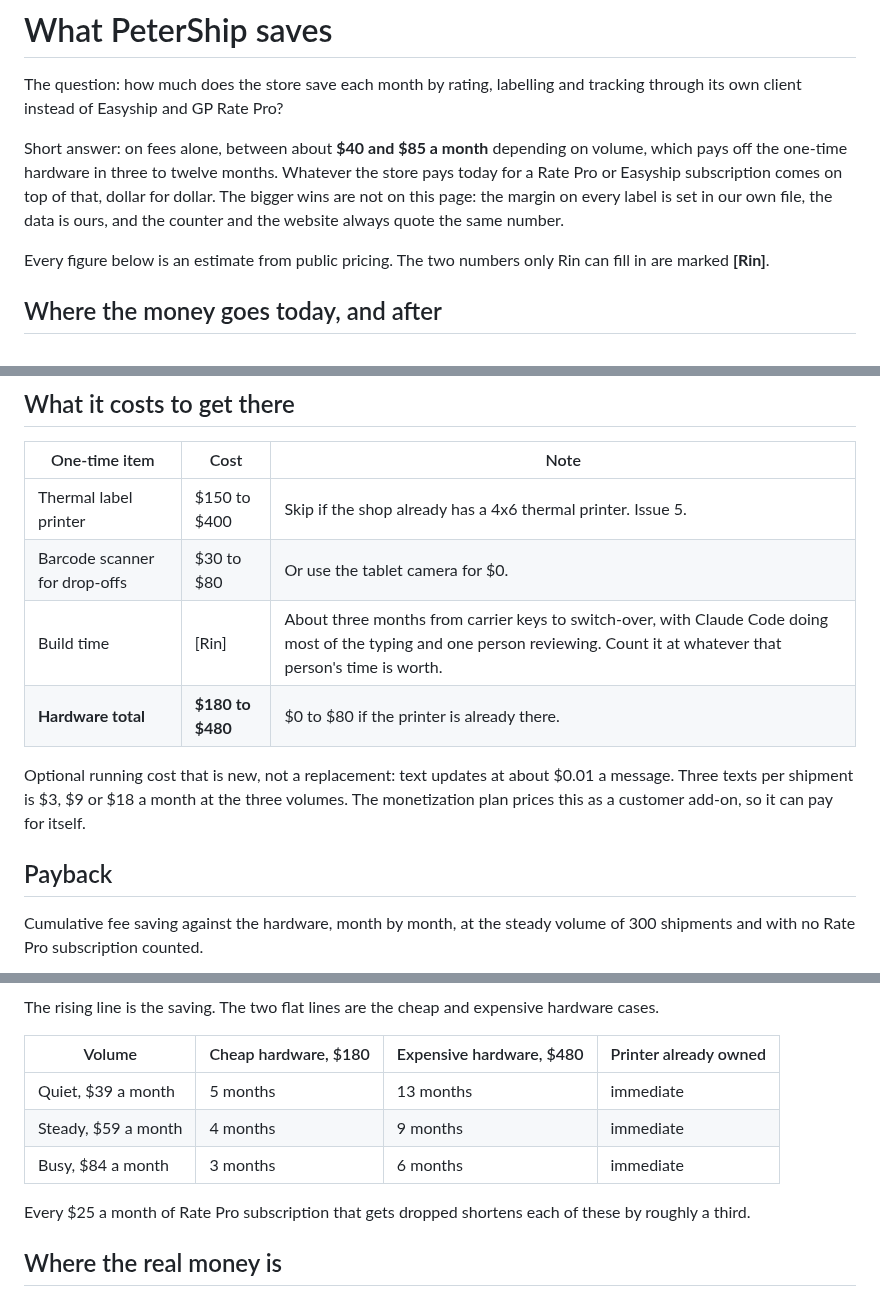
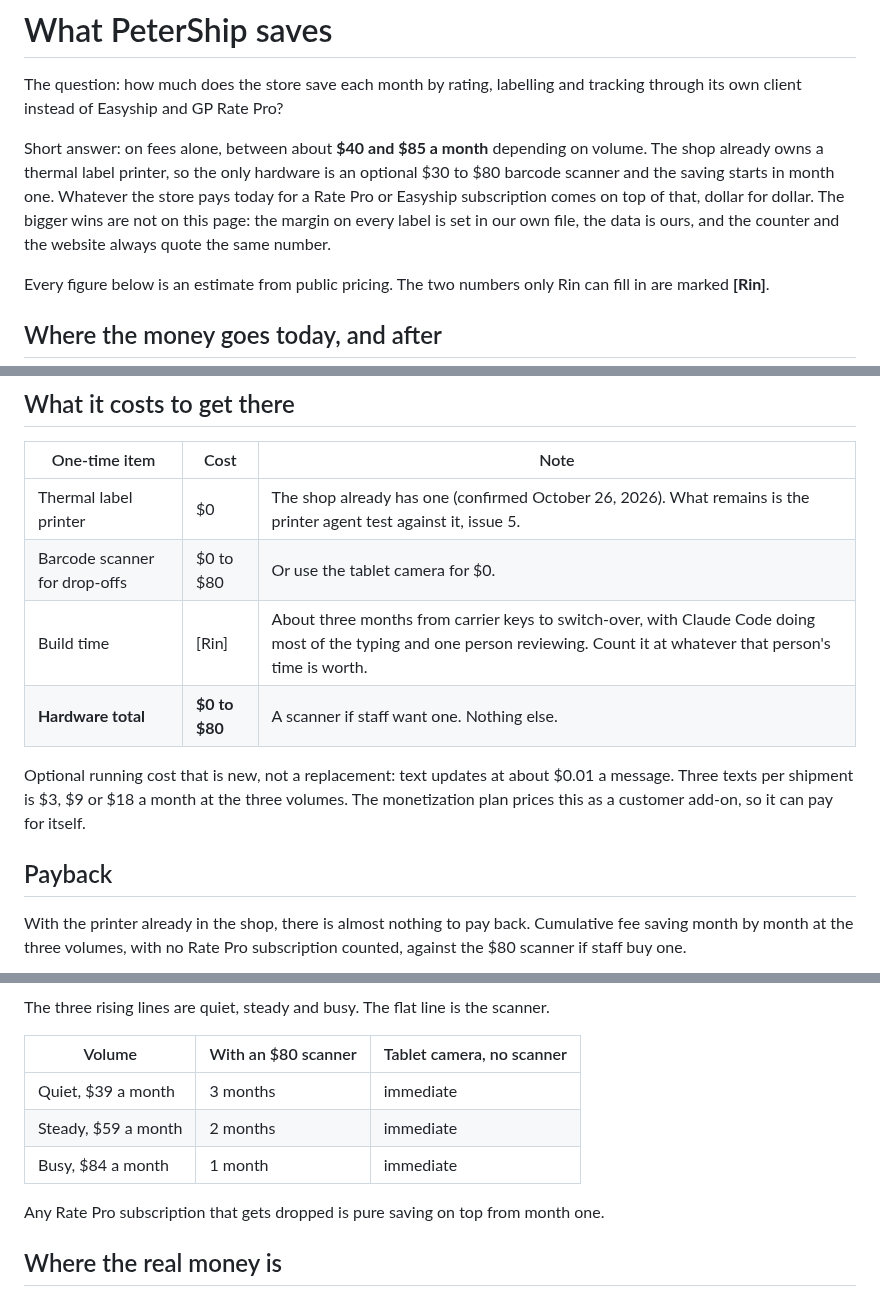
Before and after one commit to wbp318/goin-postal-forsythe, a Markdown page: shipping-client/costs/README.md, 3 parts joined by grey strips. Drawn GitHub-style.

````diff
--- a/shipping-client/costs/README.md
+++ b/shipping-client/costs/README.md
@@ -2,7 +2,7 @@
 
 The question: how much does the store save each month by rating, labelling and tracking through its own client instead of Easyship and GP Rate Pro?
 
-Short answer: on fees alone, between about **$40 and $85 a month** depending on volume, which pays off the one-time hardware in three to twelve months. Whatever the store pays today for a Rate Pro or Easyship subscription comes on top of that, dollar for dollar. The bigger wins are not on this page: the margin on every label is set in our own file, the data is ours, and the counter and the website always quote the same number.
+Short answer: on fees alone, between about **$40 and $85 a month** depending on volume. The shop already owns a thermal label printer, so the only hardware is an optional $30 to $80 barcode scanner and the saving starts in month one. Whatever the store pays today for a Rate Pro or Easyship subscription comes on top of that, dollar for dollar. The bigger wins are not on this page: the margin on every label is set in our own file, the data is ours, and the counter and the website always quote the same number.
 
 Every figure below is an estimate from public pricing. The two numbers only Rin can fill in are marked **[Rin]**.
 
@@ -63,16 +63,16 @@ The tall bars are Easyship today. The short bars are PeterShip.
 
 | One-time item | Cost | Note |
 |---|---|---|
-| Thermal label printer | $150 to $400 | Skip if the shop already has a 4x6 thermal printer. Issue 5. |
-| Barcode scanner for drop-offs | $30 to $80 | Or use the tablet camera for $0. |
+| Thermal label printer | $0 | The shop already has one (confirmed October 26, 2026). What remains is the printer agent test against it, issue 5. |
+| Barcode scanner for drop-offs | $0 to $80 | Or use the tablet camera for $0. |
 | Build time | [Rin] | About three months from carrier keys to switch-over, with Claude Code doing most of the typing and one person reviewing. Count it at whatever that person's time is worth. |
-| **Hardware total** | **$180 to $480** | $0 to $80 if the printer is already there. |
+| **Hardware total** | **$0 to $80** | A scanner if staff want one. Nothing else. |
 
 Optional running cost that is new, not a replacement: text updates at about $0.01 a message. Three texts per shipment is $3, $9 or $18 a month at the three volumes. The monetization plan prices this as a customer add-on, so it can pay for itself.
 
 ## Payback
 
-Cumulative fee saving against the hardware, month by month, at the steady volume of 300 shipments and with no Rate Pro subscription counted.
+With the printer already in the shop, there is almost nothing to pay back. Cumulative fee saving month by month at the three volumes, with no Rate Pro subscription counted, against the $80 scanner if staff buy one.
 
 ```mermaid
 xychart-beta
@@ -85,14 +86,14 @@ xychart-beta
 ```
 
-The rising line is the saving. The two flat lines are the cheap and expensive hardware cases.
+The three rising lines are quiet, steady and busy. The flat line is the scanner.
 
-| Volume | Cheap hardware, $180 | Expensive hardware, $480 | Printer already owned |
-|---|---|---|---|
-| Quiet, $39 a month | 5 months | 13 months | immediate |
-| Steady, $59 a month | 4 months | 9 months | immediate |
-| Busy, $84 a month | 3 months | 6 months | immediate |
+| Volume | With an $80 scanner | Tablet camera, no scanner |
+|---|---|---|
+| Quiet, $39 a month | 3 months | immediate |
+| Steady, $59 a month | 2 months | immediate |
+| Busy, $84 a month | 1 month | immediate |
 
-Every $25 a month of Rate Pro subscription that gets dropped shortens each of these by roughly a third.
+Any Rate Pro subscription that gets dropped is pure saving on top from month one.
 
 ## Where the real money is
 
````
Also changed, not shown: other parts of shipping-client/costs/README.md (+6 -5 lines), README.md (+1 -1 lines), shipping-client/README.md (+1 -1 lines).
